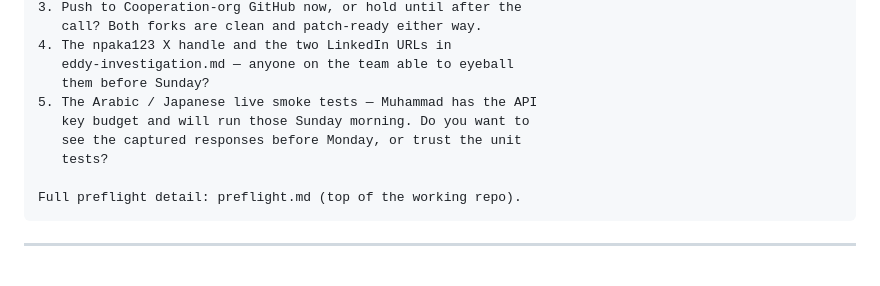
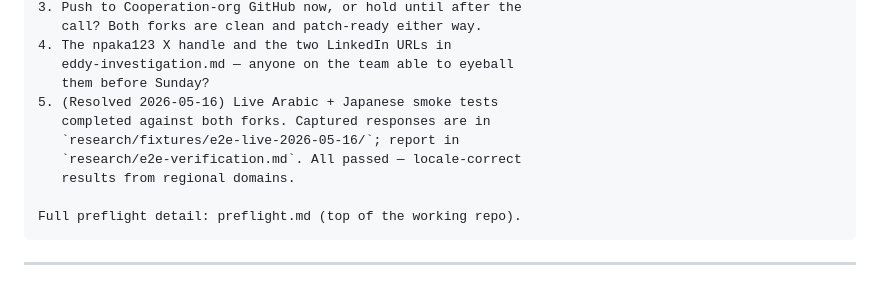
Before and after one commit to dev-mhany/youcom-ecosystem-work, a Markdown page: preflight.md, the part around one of its changes. Drawn GitHub-style.

````diff
--- a/preflight.md
+++ b/preflight.md
@@ -116,10 +122,11 @@ Five things I need a yes/no on before Sunday push:
 4. The npaka123 X handle and the two LinkedIn URLs in
    eddy-investigation.md — anyone on the team able to eyeball
    them before Sunday?
-5. The Arabic / Japanese live smoke tests — Muhammad has the API
-   key budget and will run those Sunday morning. Do you want to
-   see the captured responses before Monday, or trust the unit
-   tests?
+5. (Resolved 2026-05-16) Live Arabic + Japanese smoke tests
+   completed against both forks. Captured responses are in
+   `research/fixtures/e2e-live-2026-05-16/`; report in
+   `research/e2e-verification.md`. All passed — locale-correct
+   results from regional domains.
 
 Full preflight detail: preflight.md (top of the working repo).
 ```
````
Also changed, not shown: other parts of preflight.md (+66 -40 lines).
